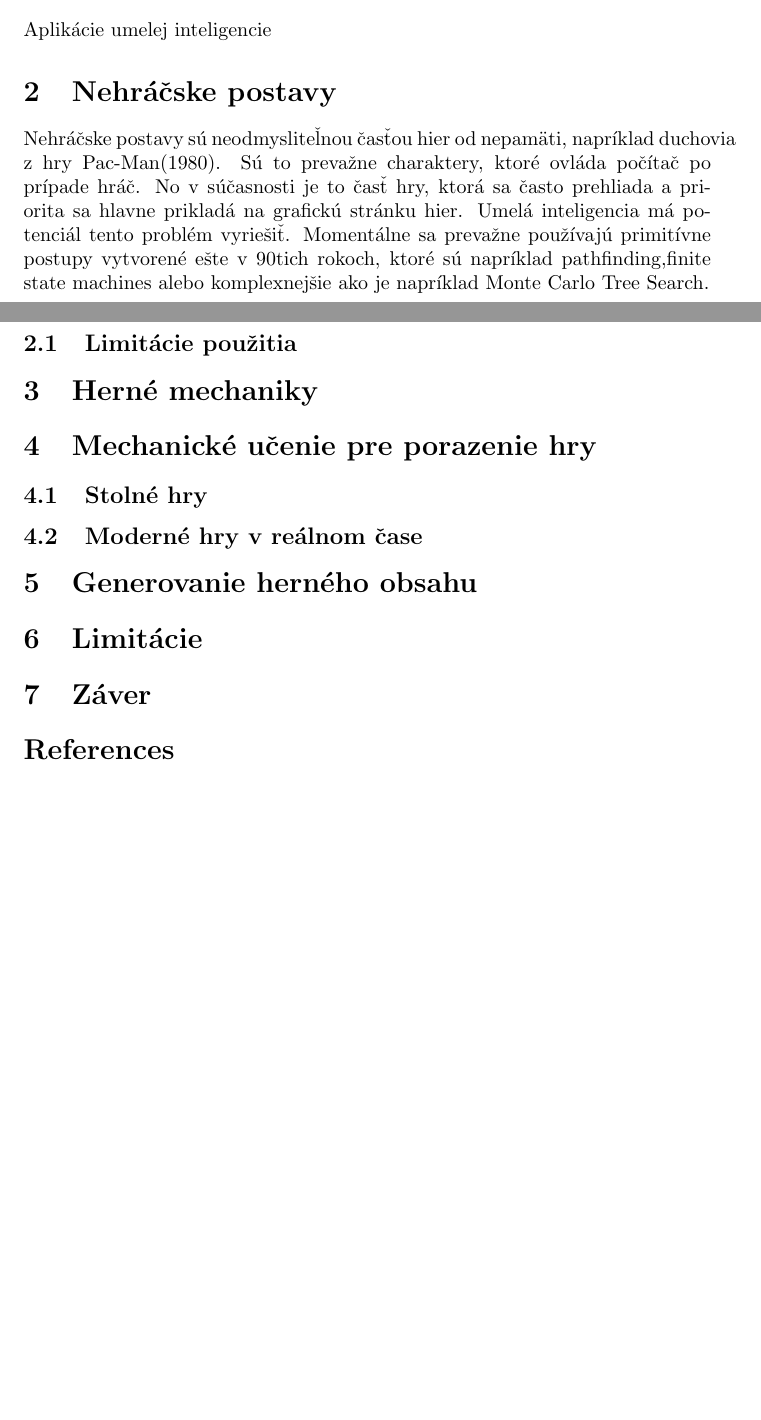
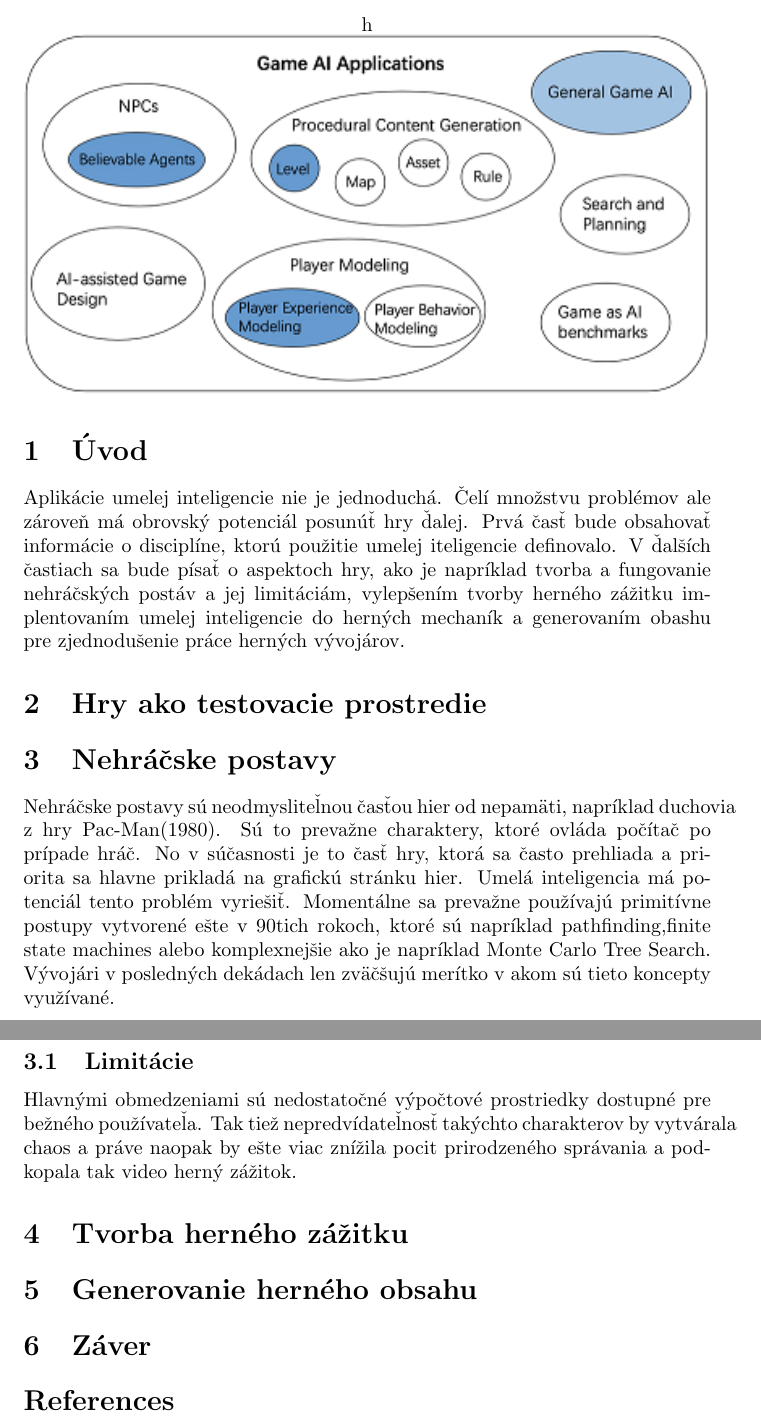
Before and after one commit to OndrejPodhorsky/Umel-inteligencia-v-hr-ch, a LaTeX paper (main.tex): two parts of pages 1 and 2 of 2 before the commit and two parts of pages 2 and 3 of 3 after it, joined at a grey line, cut at the place of the change, the shorter picture padded with empty space. Compiled offline with pdfLaTeX.

Commit message:
uvod+npcs

```diff
--- a/main.tex
+++ b/main.tex
@@ -1,5 +1,9 @@
 \documentclass{article}
 \usepackage[utf8]{inputenc}
+\usepackage{graphics}
+\usepackage{blindtext}
+\usepackage{wrapfig}
+\usepackage{graphicx}
 
 \title{Umelá inteligencia v hrách\thanks{Semestrálny projekt v predmete Metódy inžinierskej práce, ak. rok 2021/22, vedenie: Igor Stupavský}}
 
@@ -24,20 +28,25 @@ Cieľom tohto článku je priblížiť použitie a možnosti použitia umelej in
 \section{Úvod}
 
-Aplikácie umelej inteligencie
+Aplikácie umelej inteligencie nie je jednoduchá. Čelí množstvu problémov ale zároveň má obrovský potenciál posunúť hry ďalej. Prvá časť bude obsahovať informácie o disciplíne, ktorú použitie umelej iteligencie definovalo. V ďalších častiach sa bude písať o aspektoch hry, ako je napríklad tvorba a fungovanie nehráčských postáv a jej limitáciám, vylepšením tvorby herného zážitku implentovaním umelej inteligencie do herných mechaník a generovaním obashu pre zjednodušenie práce herných vývojárov.
+
+\begin{figure}{h}
+\centering
+\includegraphics[width=\textwidth]{Game-AI-Applications.png}
+\end{figure}
+
+\section{Hry ako testovacie prostredie}
 
 \section{Nehráčske postavy}
 
-Nehráčske postavy sú neodmysliteľnou časťou hier od nepamäti, napríklad duchovia z hry Pac-Man(1980). Sú to prevažne charaktery, ktoré ovláda počítač po prípade hráč. No v súčasnosti je to časť hry, ktorá sa často prehliada a priorita sa hlavne prikladá na grafickú stránku hier. Umelá inteligencia má potenciál tento problém vyriešiť. Momentálne sa prevažne používajú primitívne postupy vytvorené ešte v 90tich rokoch, ktoré sú napríklad pathfinding,finite state machines alebo komplexnejšie ako je napríklad Monte Carlo Tree Search.
+Nehráčske postavy sú neodmysliteľnou časťou hier od nepamäti, napríklad duchovia z hry Pac-Man(1980). Sú to prevažne charaktery, ktoré ovláda počítač po prípade hráč. No v súčasnosti je to časť hry, ktorá sa často prehliada a priorita sa hlavne prikladá na grafickú stránku hier. Umelá inteligencia má potenciál tento problém vyriešiť. Momentálne sa prevažne používajú primitívne postupy vytvorené ešte v 90tich rokoch, ktoré sú napríklad pathfinding,finite state machines alebo komplexnejšie ako je napríklad Monte Carlo Tree Search. Vývojári v posledných dekádach len zväčšujú merítko v akom sú tieto koncepty využívané.
 
-\subsection{Limitácie použitia}
+\subsection{Limitácie}
 
-\section{Herné mechaniky}
+Hlavnými obmedzeniami sú nedostatočné výpočtové prostriedky dostupné pre bežného používateľa. Tak tiež nepredvídateľnosť takýchto charakterov by vytvárala chaos a práve naopak by ešte viac znížila pocit prirodzeného správania a podkopala tak video herný zážitok.
 
-\section{Mechanické učenie pre porazenie hry}
-\subsection{Stolné hry}
-\subsection{Moderné hry v reálnom čase}
+\section{Tvorba herného zážitku}
+
 \section{Generovanie herného obsahu}
-\section{Limitácie}
 \section{Záver}
 
 \bibliography{literatura}
```
Also changed, not shown: Game-AI-Applications.png (added), main.tex (2 more changed lines).
